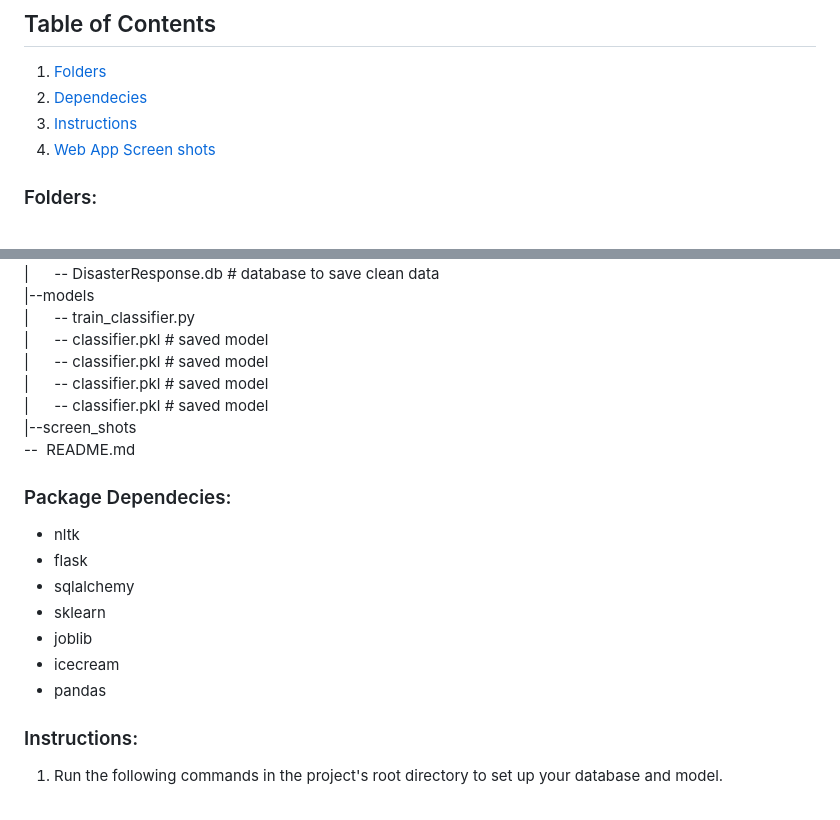
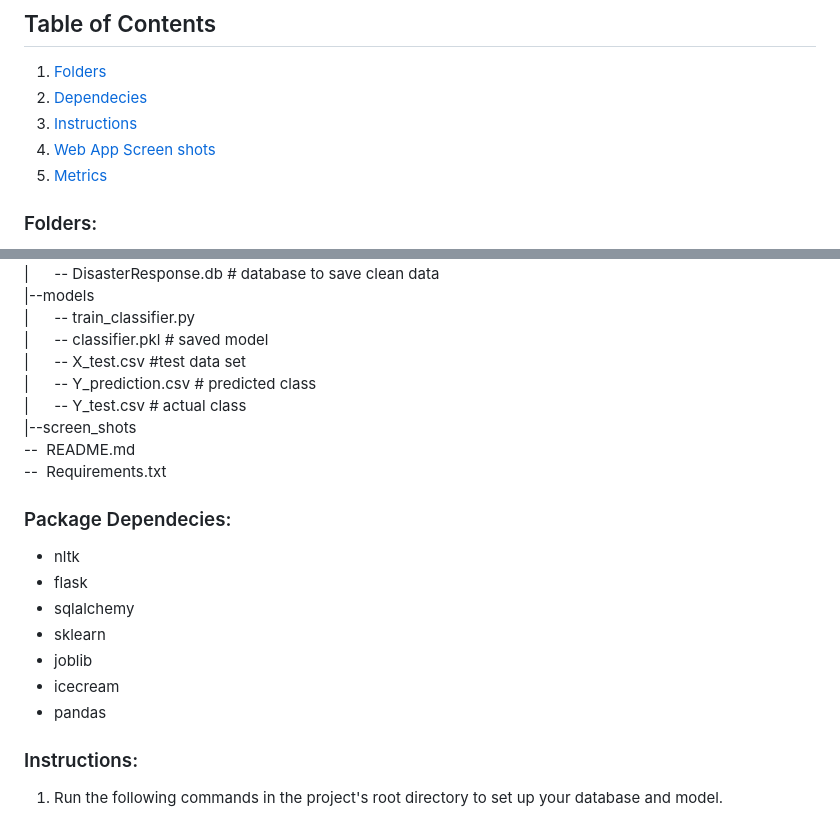
Before and after one commit to in-balamurugan/Disaster-Message-Classification-App, a Markdown page: README.md, 2 parts joined by grey strips. GitHub-like rendering.

```diff
--- a/README.md
+++ b/README.md
@@ -7,6 +7,7 @@ A machine learning pipeline to categorize emergency messages based on the needs
 2. [Dependecies](#Dependecies)
 3. [Instructions](#Instructions)
 4. [Web App Screen shots](#App)
+5. [Metrics](#Metrics)
 
 
 <a name="Folders"></a>
@@ -24,22 +25,22 @@ A machine learning pipeline to categorize emergency messages based on the needs
 |--models<br>
 |    &nbsp; &nbsp;&nbsp;  -- train_classifier.py <br>
 |    &nbsp; &nbsp;&nbsp;  -- classifier.pkl  # saved model <br>
-|    &nbsp; &nbsp;&nbsp;  -- classifier.pkl  # saved model <br>
-|    &nbsp; &nbsp;&nbsp;  -- classifier.pkl  # saved model <br>
-|    &nbsp; &nbsp;&nbsp;  -- classifier.pkl  # saved model <br>
+|    &nbsp; &nbsp;&nbsp;  -- X_test.csv  #test data set <br>
+|    &nbsp; &nbsp;&nbsp;  -- Y_prediction.csv # predicted class <br>
+|    &nbsp; &nbsp;&nbsp;  -- Y_test.csv # actual class <br>
 |--screen_shots<br>
 --&nbsp; README.md<br>
-
+--&nbsp; Requirements.txt<br>
 
 <a name="Dependecies"></a>
 ### Package Dependecies:
-* nltk
-* flask
-* sqlalchemy
-* sklearn
-* joblib
-* icecream
-* pandas
+- nltk
+- flask
+- sqlalchemy
+- sklearn
+- joblib
+- icecream
+- pandas
 
 
 <a name="Instructions"></a>
```
Also changed, not shown: other parts of README.md (+14 -5 lines), screen_shots/chart1.png (added), screen_shots/chart2.png (added), screen_shots/chart3.png (added), screen_shots/result.png (added), screen_shots/welcome.png (added), 4 other files.
